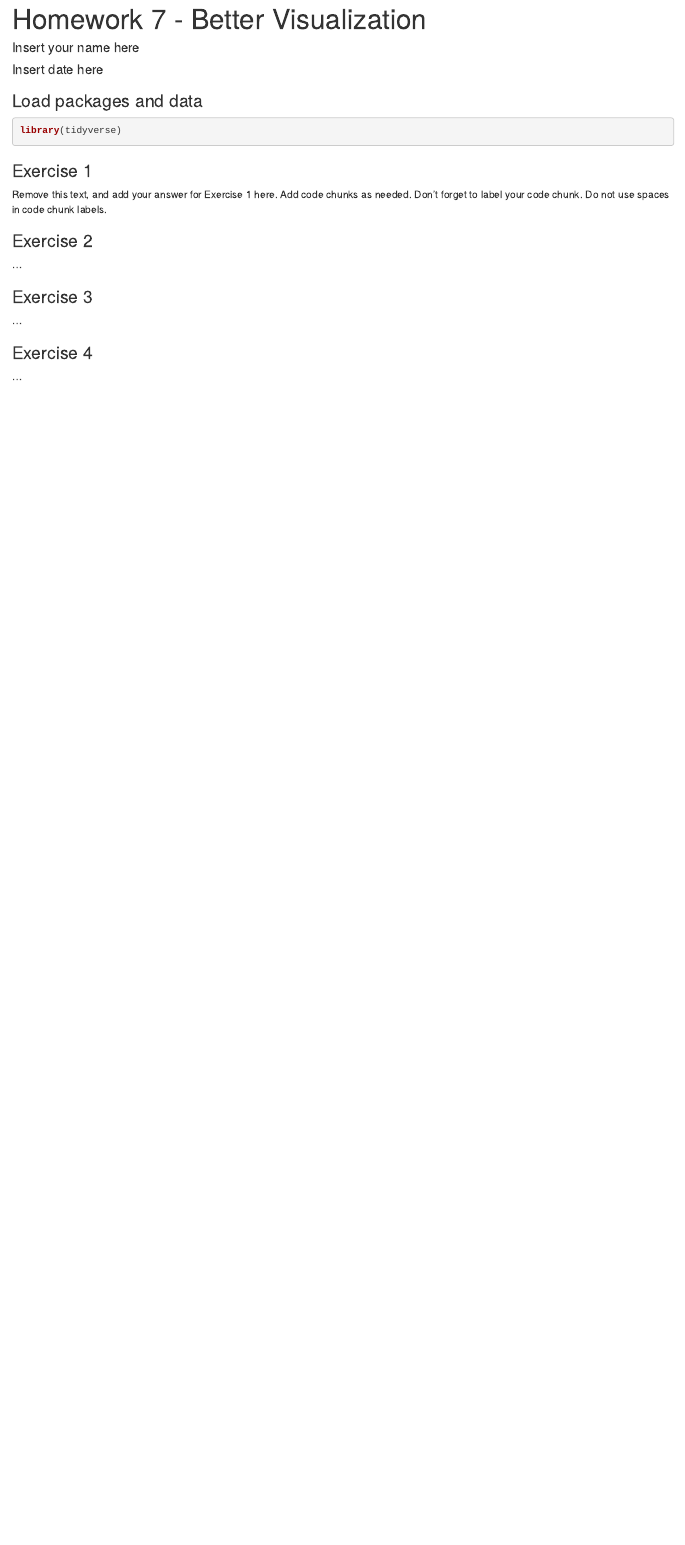
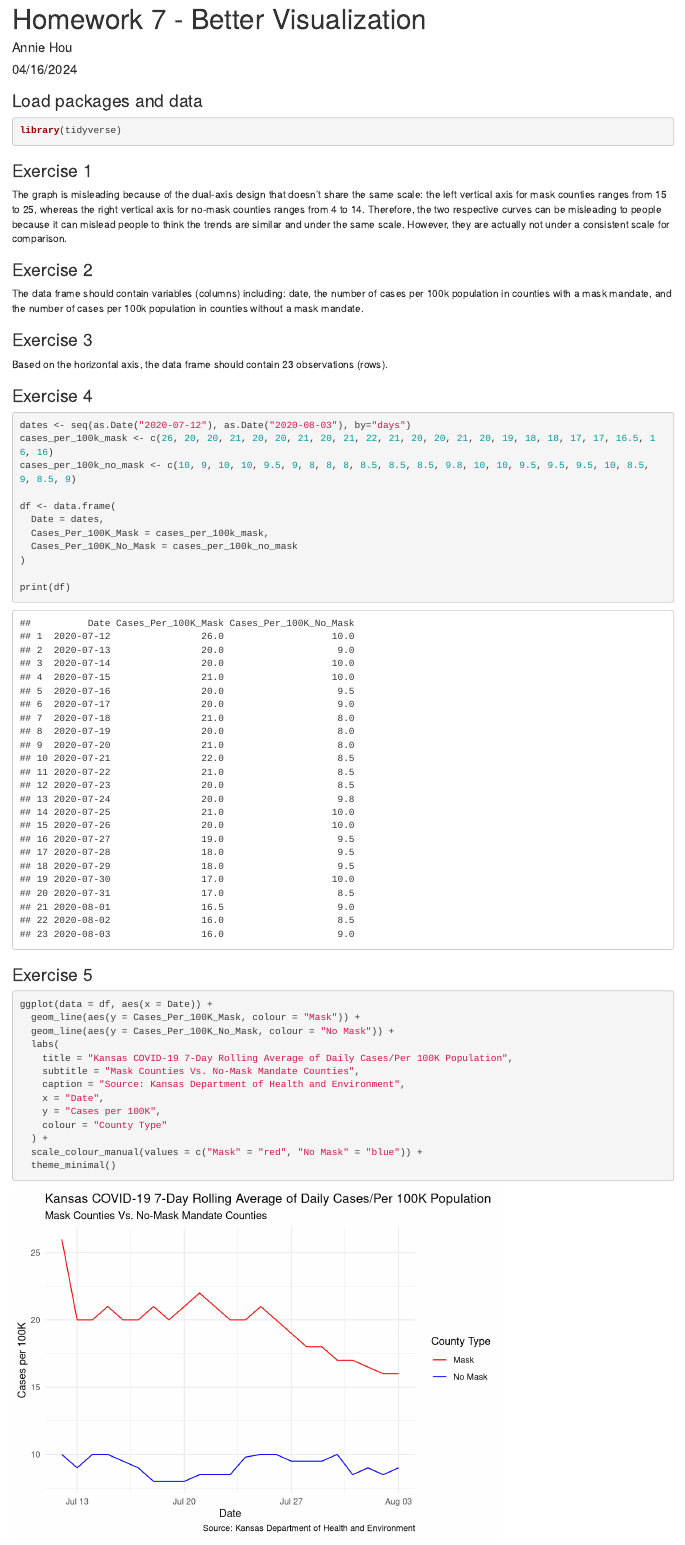
Before and after one commit to DS201-S24/hw-07-better-viz-AnnieHou128, an R Markdown document (hw-07.Rmd): the page in a window 1100 px wide, from its top. Rendered offline with R 4.5, knitr and Pandoc, with nearby package versions.

Commit message:
Completed hw6

````diff
--- a/hw-07.Rmd
+++ b/hw-07.Rmd
@@ -1,7 +1,7 @@
 ---
 title: "Homework 7 - Better Visualization"
-author: "Insert your name here"
-date: "Insert date here"
+author: "Annie Hou"
+date: "04/16/2024"
 output: html_document
 ---
 
@@ -13,19 +13,50 @@ library(tidyverse)
 
 ### Exercise 1
 
-Remove this text, and add your answer for Exercise 1 here.
-Add code chunks as needed.
-Don't forget to label your code chunk.
-Do not use spaces in code chunk labels.
+The graph is misleading because of the dual-axis design that doesn't share the same scale: the left vertical axis for mask counties ranges from 15 to 25, whereas the right vertical axis for no-mask counties ranges from 4 to 14. Therefore, the two respective curves can be misleading to people because it can mislead people to think the trends are similar and under the same scale. However, they are actually not under a consistent scale for comparison.
 
 ### Exercise 2
 
-...
+The data frame should contain variables (columns) including: date, the number of cases per 100k population in counties with a mask mandate, and the number of cases per 100k population in counties without a mask mandate.
 
 ### Exercise 3
 
-...
+Based on the horizontal axis, the data frame should contain 23 observations (rows).
 
 ### Exercise 4
 
-...
+```{r ex4}
+dates <- seq(as.Date("2020-07-12"), as.Date("2020-08-03"), by="days")
+cases_per_100k_mask <- c(26, 20, 20, 21, 20, 20, 21, 20, 21, 22, 21, 20, 20, 21, 20, 19, 18, 18, 17, 17, 16.5, 16, 16)
+cases_per_100k_no_mask <- c(10, 9, 10, 10, 9.5, 9, 8, 8, 8, 8.5, 8.5, 8.5, 9.8, 10, 10, 9.5, 9.5, 9.5, 10, 8.5, 9, 8.5, 9)
+
+df <- data.frame(
+  Date = dates,
+  Cases_Per_100K_Mask = cases_per_100k_mask,
+  Cases_Per_100K_No_Mask = cases_per_100k_no_mask
+)
+
+print(df)
+```
+
+### Exercise 5
+
+```{r ex5}
+ggplot(data = df, aes(x = Date)) +
+  geom_line(aes(y = Cases_Per_100K_Mask, colour = "Mask")) +
+  geom_line(aes(y = Cases_Per_100K_No_Mask, colour = "No Mask")) +
+  labs(
+    title = "Kansas COVID-19 7-Day Rolling Average of Daily Cases/Per 100K Population",
+    subtitle = "Mask Counties Vs. No-Mask Mandate Counties",
+    caption = "Source: Kansas Department of Health and Environment",
+    x = "Date",
+    y = "Cases per 100K",
+    colour = "County Type"
+  ) +
+  scale_colour_manual(values = c("Mask" = "red", "No Mask" = "blue")) +
+  theme_minimal()
+```
+
+### Exercise 6
+
+The revised visualization is more clear in using a single vertical axis for both the mask and no-mask county data, so that the comparison between these two is more direct and not distorted by the originally inconsistent scales. Now, we could easily compare these two curves without misleading axes. The relationship between the number of cases for mask and non-mask mandates counties can be directly and accurately reflected.
````
Also changed, not shown: hw-07.html (added), 2 other files.
